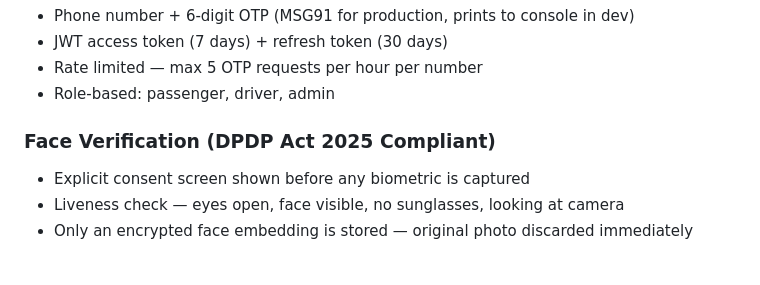
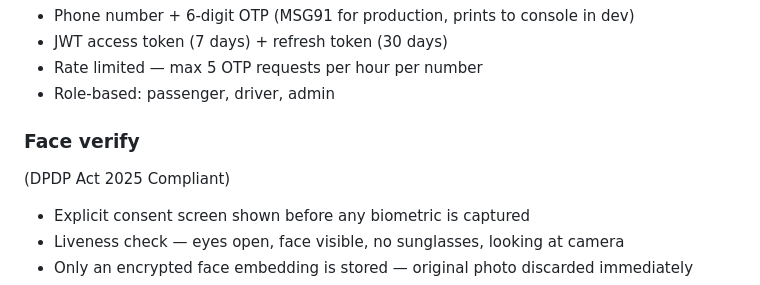
Before and after one commit to Pri04jain/PinkRide, a Markdown page: README.md, the part around one of its changes. GitHub-like rendering; blank space fills up the shorter version.

```diff
--- a/README.md
+++ b/README.md
@@ -114,7 +114,8 @@ PinkRide/
 - Rate limited — max 5 OTP requests per hour per number
 - Role-based: passenger, driver, admin
 
-### Face Verification (DPDP Act 2025 Compliant)
+### Face verify
+(DPDP Act 2025 Compliant)
 - Explicit consent screen shown before any biometric is captured
 - Liveness check — eyes open, face visible, no sunglasses, looking at camera
 - Only an encrypted face embedding is stored — original photo discarded immediately
```
Also changed, not shown: other parts of README.md (+1 -2 lines).
